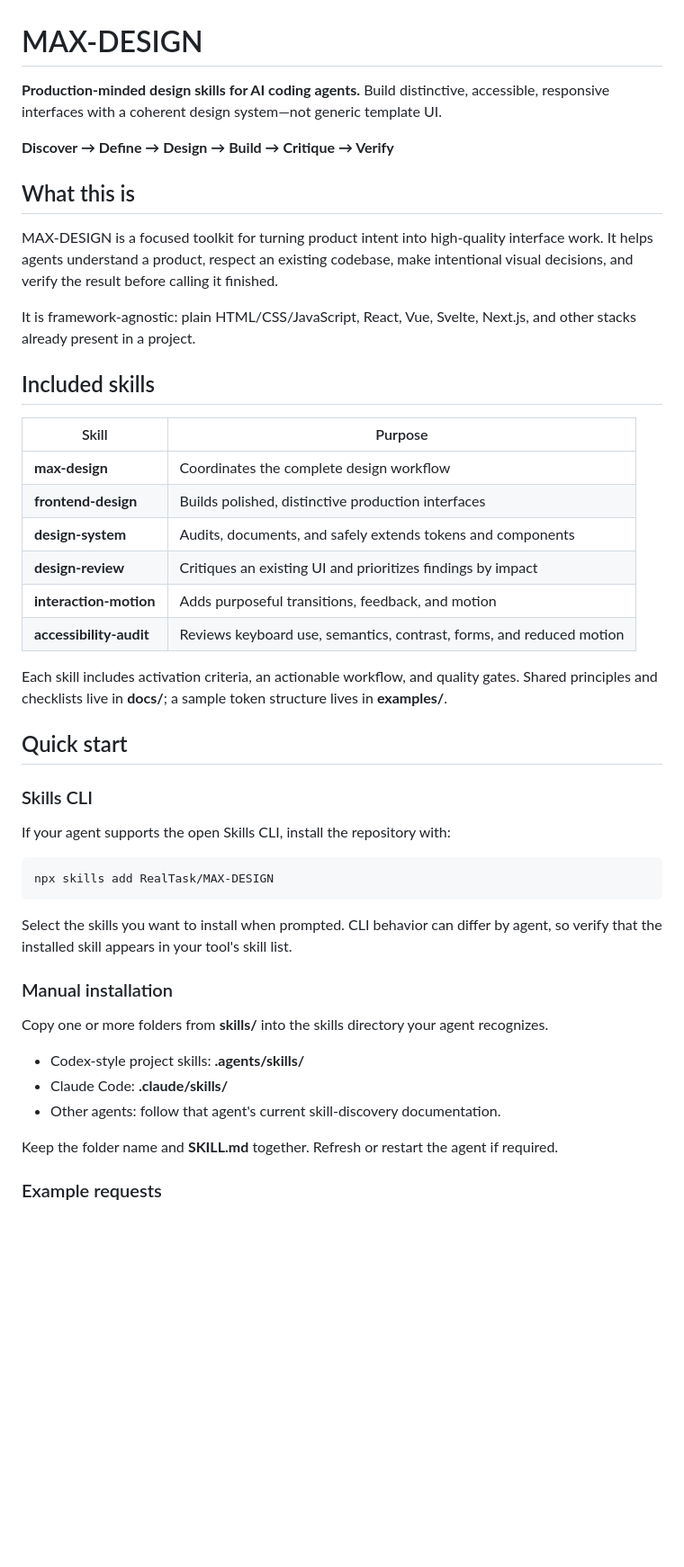
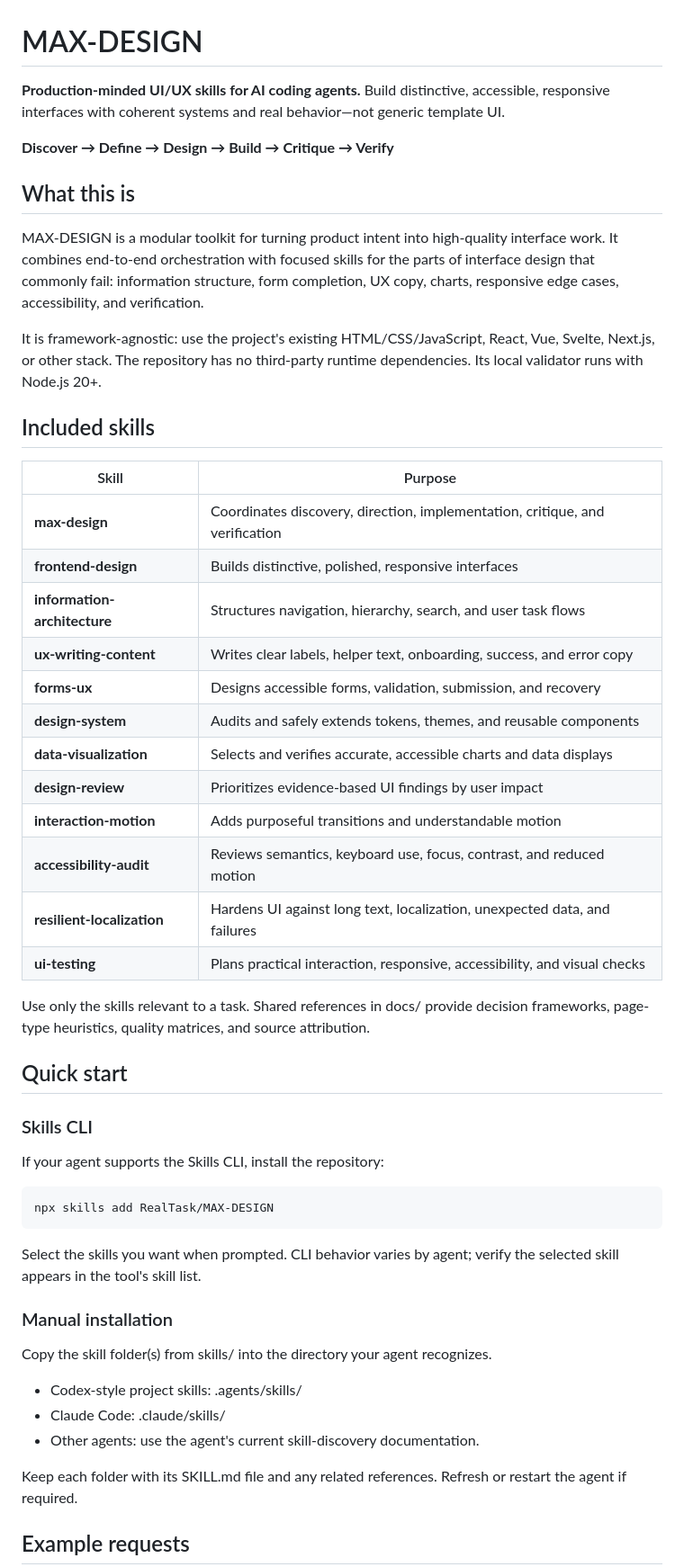
Before and after one commit to RealTask/MAX-DESIGN, a Markdown page: README.md, the part around one of its changes. Shown at 90% size. Drawn GitHub-style; blank space fills up the shorter version.

```diff
--- a/README.md
+++ b/README.md
@@ -1,47 +1,53 @@
 # MAX-DESIGN
 
-**Production-minded design skills for AI coding agents.** Build distinctive, accessible, responsive interfaces with a coherent design system—not generic template UI.
+**Production-minded UI/UX skills for AI coding agents.** Build distinctive, accessible, responsive interfaces with coherent systems and real behavior—not generic template UI.
 
 **Discover → Define → Design → Build → Critique → Verify**
 
 ## What this is
 
-MAX-DESIGN is a focused toolkit for turning product intent into high-quality interface work. It helps agents understand a product, respect an existing codebase, make intentional visual decisions, and verify the result before calling it finished.
+MAX-DESIGN is a modular toolkit for turning product intent into high-quality interface work. It combines end-to-end orchestration with focused skills for the parts of interface design that commonly fail: information structure, form completion, UX copy, charts, responsive edge cases, accessibility, and verification.
 
-It is framework-agnostic: plain HTML/CSS/JavaScript, React, Vue, Svelte, Next.js, and other stacks already present in a project.
+It is framework-agnostic: use the project's existing HTML/CSS/JavaScript, React, Vue, Svelte, Next.js, or other stack. The repository has no third-party runtime dependencies. Its local validator runs with Node.js 20+.
 
 ## Included skills
 
 | Skill | Purpose |
 | --- | --- |
-| **max-design** | Coordinates the complete design workflow |
-| **frontend-design** | Builds polished, distinctive production interfaces |
-| **design-system** | Audits, documents, and safely extends tokens and components |
-| **design-review** | Critiques an existing UI and prioritizes findings by impact |
-| **interaction-motion** | Adds purposeful transitions, feedback, and motion |
-| **accessibility-audit** | Reviews keyboard use, semantics, contrast, forms, and reduced motion |
+| **max-design** | Coordinates discovery, direction, implementation, critique, and verification |
+| **frontend-design** | Builds distinctive, polished, responsive interfaces |
+| **information-architecture** | Structures navigation, hierarchy, search, and user task flows |
+| **ux-writing-content** | Writes clear labels, helper text, onboarding, success, and error copy |
+| **forms-ux** | Designs accessible forms, validation, submission, and recovery |
+| **design-system** | Audits and safely extends tokens, themes, and reusable components |
+| **data-visualization** | Selects and verifies accurate, accessible charts and data displays |
+| **design-review** | Prioritizes evidence-based UI findings by user impact |
+| **interaction-motion** | Adds purposeful transitions and understandable motion |
+| **accessibility-audit** | Reviews semantics, keyboard use, focus, contrast, and reduced motion |
+| **resilient-localization** | Hardens UI against long text, localization, unexpected data, and failures |
+| **ui-testing** | Plans practical interaction, responsive, accessibility, and visual checks |
 
-Each skill includes activation criteria, an actionable workflow, and quality gates. Shared principles and checklists live in **docs/**; a sample token structure lives in **examples/**.
+Use only the skills relevant to a task. Shared references in docs/ provide decision frameworks, page-type heuristics, quality matrices, and source attribution.
 
 ## Quick start
 
 ### Skills CLI
 
-If your agent supports the open Skills CLI, install the repository with:
+If your agent supports the Skills CLI, install the repository:
 
     npx skills add RealTask/MAX-DESIGN
 
-Select the skills you want to install when prompted. CLI behavior can differ by agent, so verify that the installed skill appears in your tool's skill list.
+Select the skills you want when prompted. CLI behavior varies by agent; verify the selected skill appears in the tool's skill list.
 
 ### Manual installation
 
-Copy one or more folders from **skills/** into the skills directory your agent recognizes.
+Copy the skill folder(s) from skills/ into the directory your agent recognizes.
 
-- Codex-style project skills: **.agents/skills/**
-- Claude Code: **.claude/skills/**
-- Other agents: follow that agent's current skill-discovery documentation.
+- Codex-style project skills: .agents/skills/
+- Claude Code: .claude/skills/
+- Other agents: use the agent's current skill-discovery documentation.
 
-Keep the folder name and **SKILL.md** together. Refresh or restart the agent if required.
+Keep each folder with its SKILL.md file and any related references. Refresh or restart the agent if required.
 
-### Example requests
+## Example requests
 
```
Also changed, not shown: other parts of README.md (+39 -33 lines).
